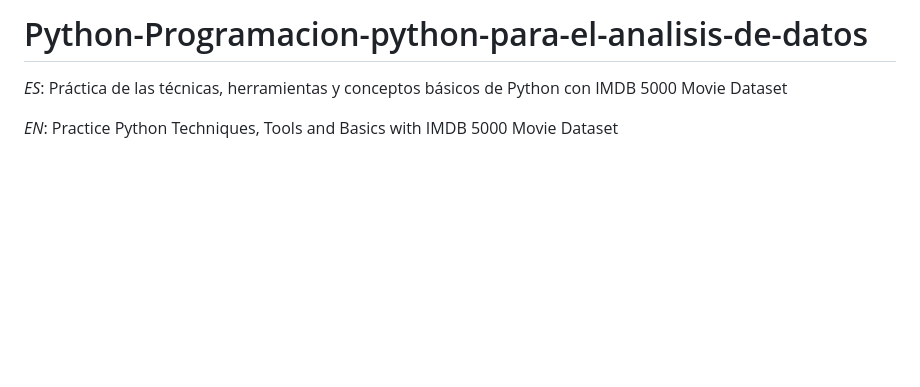
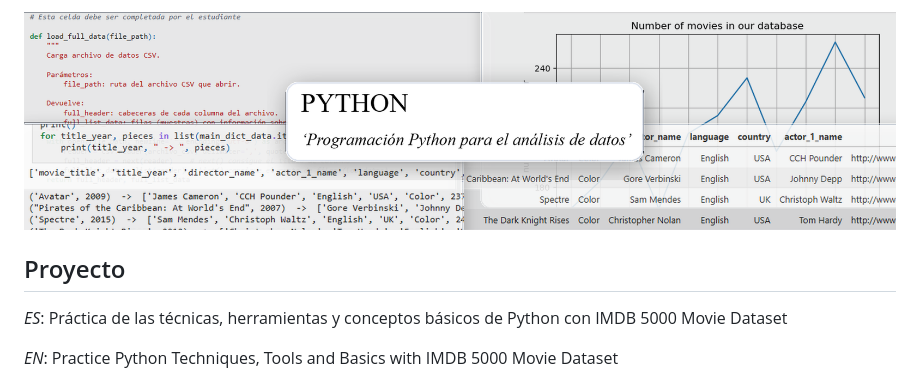
Before and after one commit to DrepoBlapo/Python-Programacion-python-para-el-analisis-de-datos, a Markdown page: README.md, the part around the change. GitHub-like rendering; pictures changed too: banner/banner_github.png (added); blank space fills up the shorter version.

Commit message:
Update GitHub banner and README

```diff
--- a/README.md
+++ b/README.md
@@ -1,4 +1,6 @@
-# Python-Programacion-python-para-el-analisis-de-datos
+![Banner](banner/banner_github.png)
+
+## Proyecto
 
 _ES_:
 Práctica de las técnicas, herramientas y conceptos básicos de Python con IMDB 5000 Movie Dataset
```
Also changed, not shown: 1 other file.
